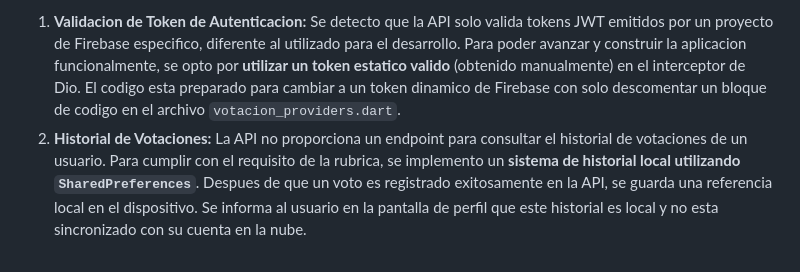
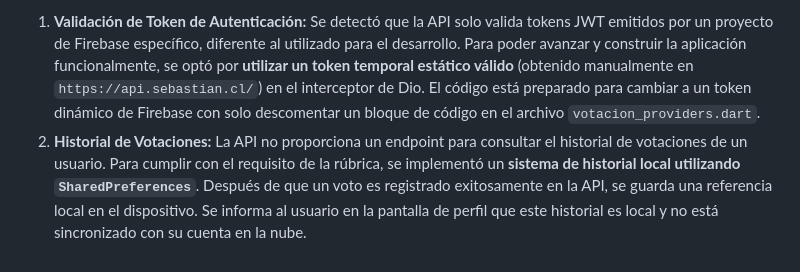
Before and after one commit to iAlvaradoUtem/proyecto-votacion-flutter-utem, a Markdown page: INFORME_TECNICO.md, the part around the change printed below. Rendered like a GitHub page.

```diff
--- a/INFORME_TECNICO.md
+++ b/INFORME_TECNICO.md
@@ -61,3 +59,3 @@ Durante el desarrollo, se encontraron dos limitaciones clave en la API proporcio
 
-1.  **Validacion de Token de Autenticacion:** Se detecto que la API solo valida tokens JWT emitidos por un proyecto de Firebase especifico, diferente al utilizado para el desarrollo. Para poder avanzar y construir la aplicacion funcionalmente, se opto por **utilizar un token estatico valido** (obtenido manualmente) en el interceptor de Dio. El codigo esta preparado para cambiar a un token dinamico de Firebase con solo descomentar un bloque de codigo en el archivo `votacion_providers.dart`.
-2.  **Historial de Votaciones:** La API no proporciona un endpoint para consultar el historial de votaciones de un usuario. Para cumplir con el requisito de la rubrica, se implemento un **sistema de historial local utilizando `SharedPreferences`**. Despues de que un voto es registrado exitosamente en la API, se guarda una referencia local en el dispositivo. Se informa al usuario en la pantalla de perfil que este historial es local y no esta sincronizado con su cuenta en la nube.
+1.  **Validación de Token de Autenticación:** Se detectó que la API solo valida tokens JWT emitidos por un proyecto de Firebase específico, diferente al utilizado para el desarrollo. Para poder avanzar y construir la aplicación funcionalmente, se optó por **utilizar un token temporal estático válido** (obtenido manualmente en `https://api.sebastian.cl/`) en el interceptor de Dio. El código está preparado para cambiar a un token dinámico de Firebase con solo descomentar un bloque de código en el archivo `votacion_providers.dart`.
+2.  **Historial de Votaciones:** La API no proporciona un endpoint para consultar el historial de votaciones de un usuario. Para cumplir con el requisito de la rúbrica, se implementó un **sistema de historial local utilizando `SharedPreferences`**. Después de que un voto es registrado exitosamente en la API, se guarda una referencia local en el dispositivo. Se informa al usuario en la pantalla de perfil que este historial es local y no está sincronizado con su cuenta en la nube.
```
Also changed, not shown: other parts of INFORME_TECNICO.md (+23 -25 lines).
